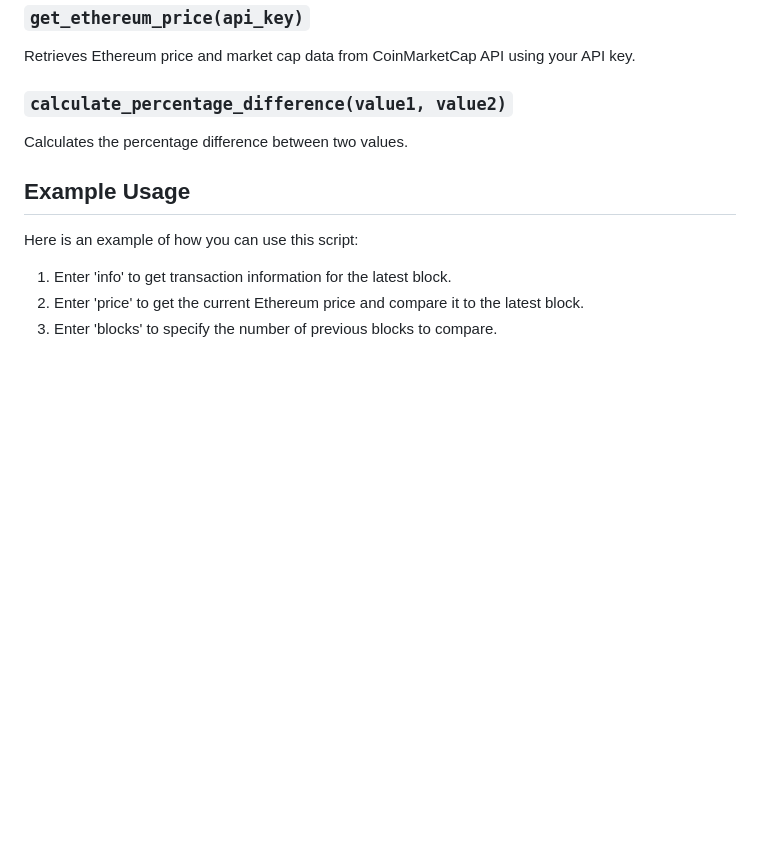
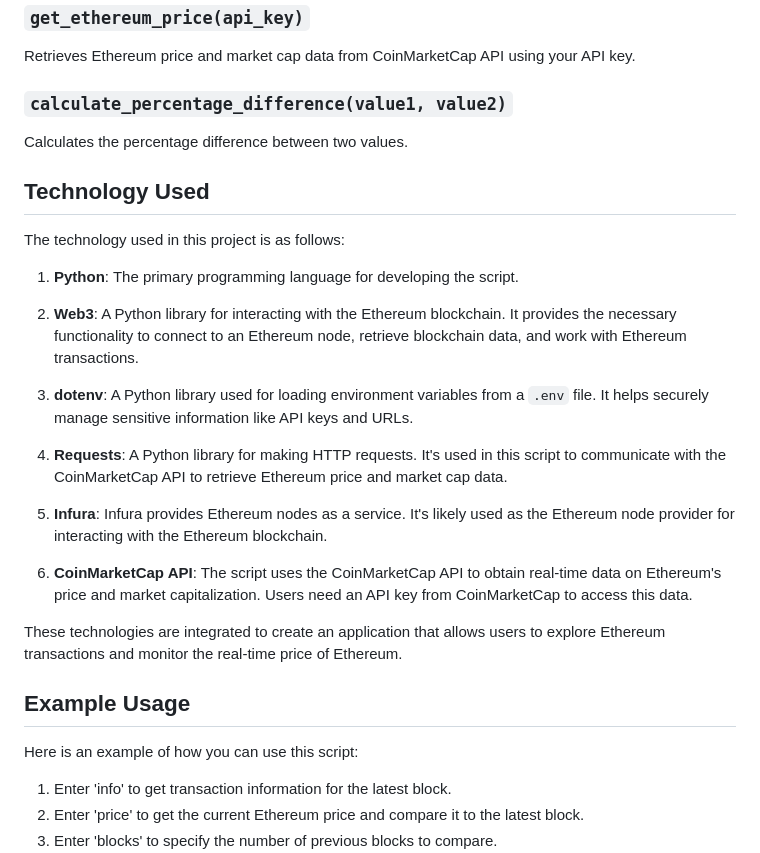
Before and after one commit to Grampers-Dev/ethereum-transaction-viewer, a Markdown page: README.md, the part around one of its changes. GitHub-like rendering; blank space fills up the shorter version.

```diff
--- a/README.md
+++ b/README.md
@@ -76,6 +75,24 @@ Retrieves Ethereum price and market cap data from CoinMarketCap API using your A
 
 Calculates the percentage difference between two values.
 
+## Technology Used
+
+The technology used in this project is as follows:
+
+1. **Python**: The primary programming language for developing the script.
+
+2. **Web3**: A Python library for interacting with the Ethereum blockchain. It provides the necessary functionality to connect to an Ethereum node, retrieve blockchain data, and work with Ethereum transactions.
+
+3. **dotenv**: A Python library used for loading environment variables from a `.env` file. It helps securely manage sensitive information like API keys and URLs.
+
+4. **Requests**: A Python library for making HTTP requests. It's used in this script to communicate with the CoinMarketCap API to retrieve Ethereum price and market cap data.
+
+5. **Infura**: Infura provides Ethereum nodes as a service. It's likely used as the Ethereum node provider for interacting with the Ethereum blockchain.
+
+6. **CoinMarketCap API**: The script uses the CoinMarketCap API to obtain real-time data on Ethereum's price and market capitalization. Users need an API key from CoinMarketCap to access this data.
+
+These technologies are integrated to create an application that allows users to explore Ethereum transactions and monitor the real-time price of Ethereum.
+
 ## Example Usage
 
 Here is an example of how you can use this script:
```
Also changed, not shown: other parts of README.md (+1 -2 lines).
